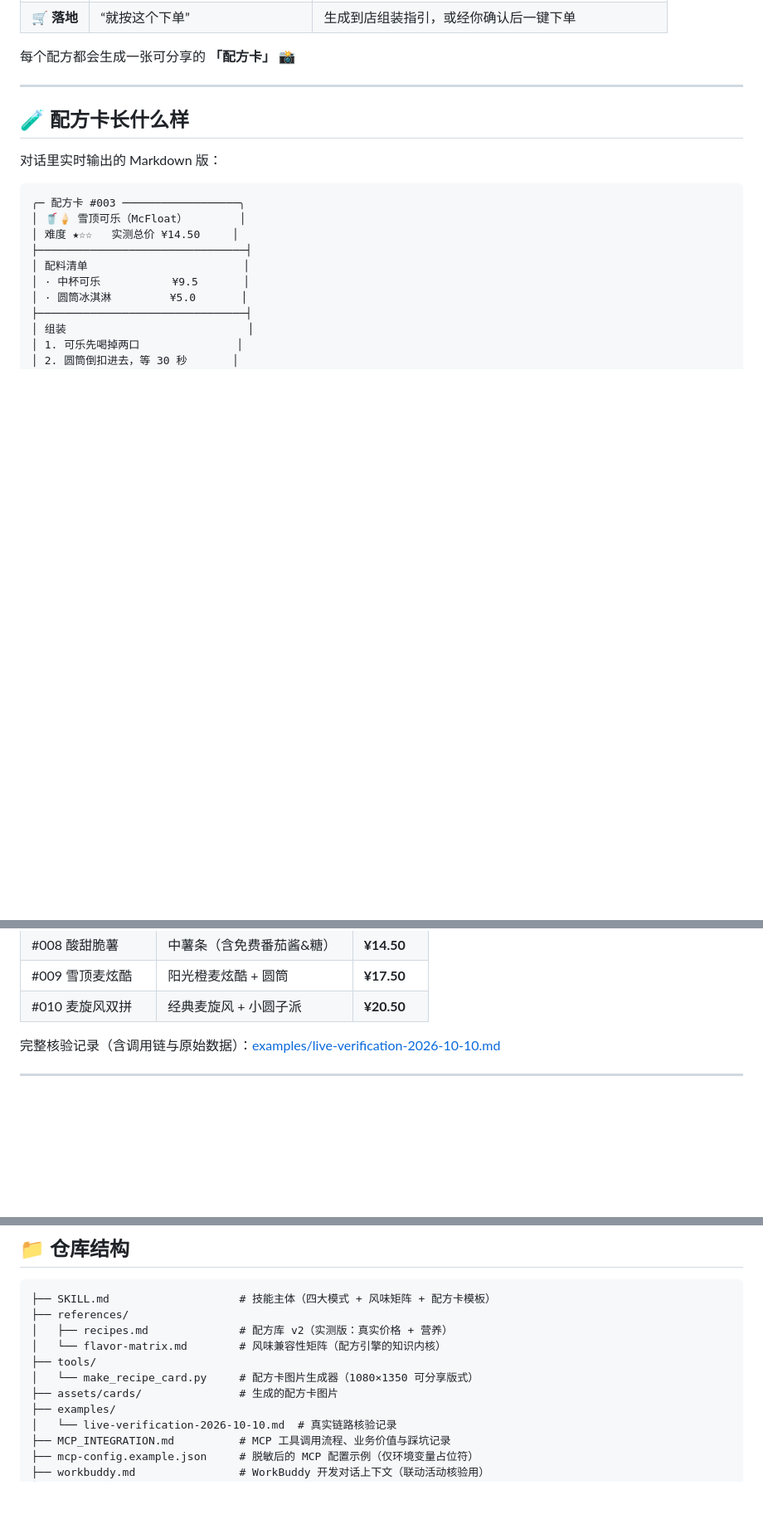
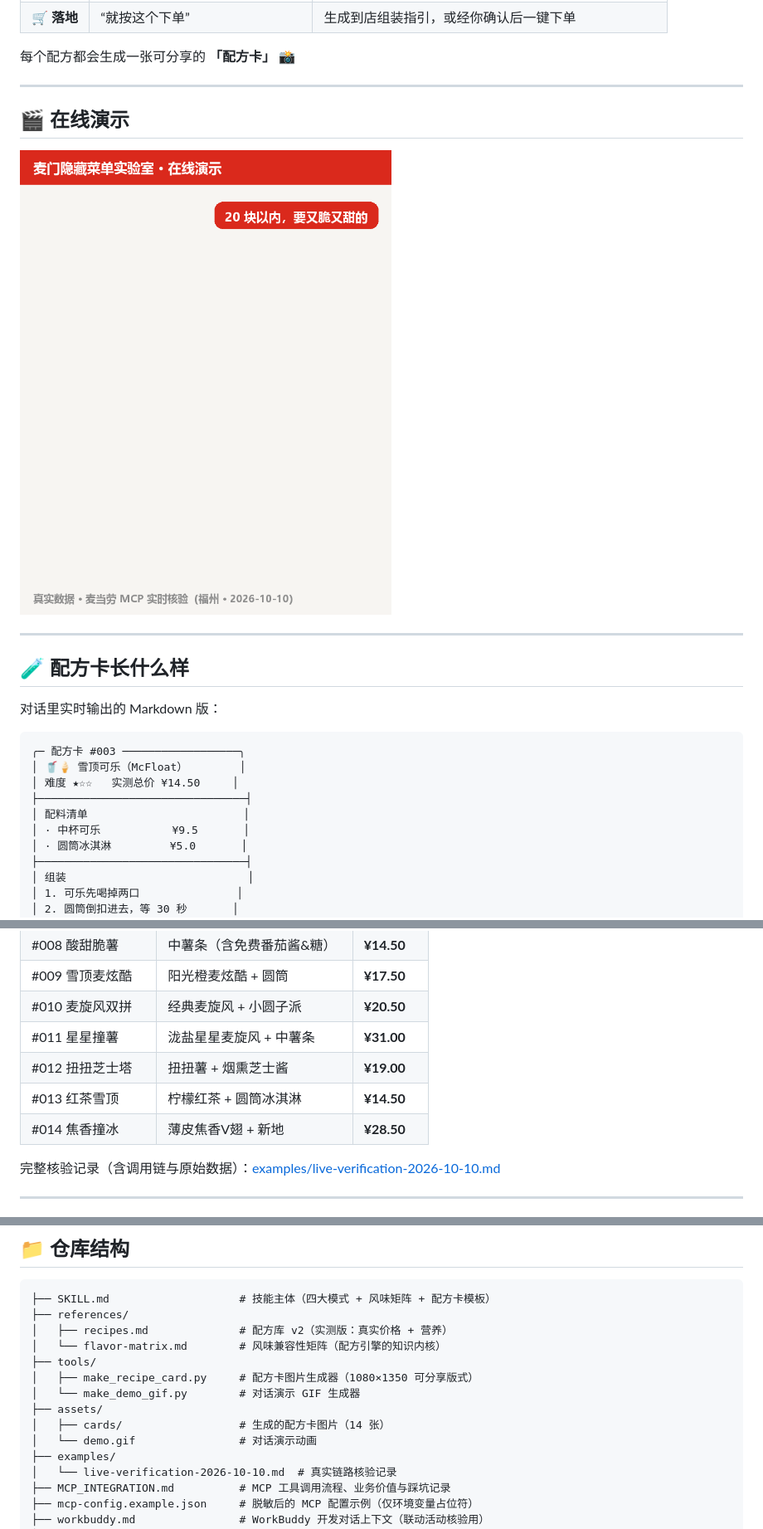
Before and after one commit to Reak-Z/mcd-secret-menu-lab, a Markdown page: README.md, 3 parts joined by grey strips. Shown at 83% size. Rendered like a GitHub page; pictures changed too: assets/demo.gif (added); blank space fills up the shorter version.

Commit message:
feat: 对话演示GIF生成器 + 配方库扩容至14个（+4新配方实测）+ README演示区

```diff
--- a/README.md
+++ b/README.md
@@ -23,6 +23,12 @@
 | 🛒 **落地** | “就按这个下单” | 生成到店组装指引，或经你确认后一键下单 |
 
 每个配方都会生成一张可分享的 **「配方卡」** 📸
+
+---
+
+## 🎬 在线演示
+
+![演示动画](assets/demo.gif)
 
 ---
 
@@ -72,6 +78,10 @@
 | #008 酸甜脆薯 | 中薯条（含免费番茄酱&糖） | **¥14.50** |
 | #009 雪顶麦炫酷 | 阳光橙麦炫酷 + 圆筒 | **¥17.50** |
 | #010 麦旋风双拼 | 经典麦旋风 + 小圆子派 | **¥20.50** |
+| #011 星星撞薯 | 泷盐星星麦旋风 + 中薯条 | **¥31.00** |
+| #012 扭扭芝士塔 | 扭扭薯 + 烟熏芝士酱 | **¥19.00** |
+| #013 红茶雪顶 | 柠檬红茶 + 圆筒冰淇淋 | **¥14.50** |
+| #014 焦香撞冰 | 薄皮焦香V翅 + 新地 | **¥28.50** |
 
 完整核验记录（含调用链与原始数据）：[examples/live-verification-2026-10-10.md](examples/live-verification-2026-10-10.md)
 
@@ -124,8 +134,11 @@
 │   ├── recipes.md              # 配方库 v2（实测版：真实价格 + 营养）
 │   └── flavor-matrix.md        # 风味兼容性矩阵（配方引擎的知识内核）
 ├── tools/
-│   └── make_recipe_card.py     # 配方卡图片生成器（1080×1350 可分享版式）
-├── assets/cards/               # 生成的配方卡图片
+│   ├── make_recipe_card.py     # 配方卡图片生成器（1080×1350 可分享版式）
+│   └── make_demo_gif.py        # 对话演示 GIF 生成器
+├── assets/
+│   ├── cards/                  # 生成的配方卡图片（14 张）
+│   └── demo.gif                # 对话演示动画
 ├── examples/
 │   └── live-verification-2026-10-10.md  # 真实链路核验记录
 ├── MCP_INTEGRATION.md          # MCP 工具调用流程、业务价值与踩坑记录
```
Also changed, not shown: other parts of README.md (+1 -1 lines), references/recipes.md (+36 -1 lines), assets/cards/card_011.png (added), assets/cards/card_012.png (added), assets/cards/card_013.png (added), assets/cards/card_014.png (added), 3 other files.
